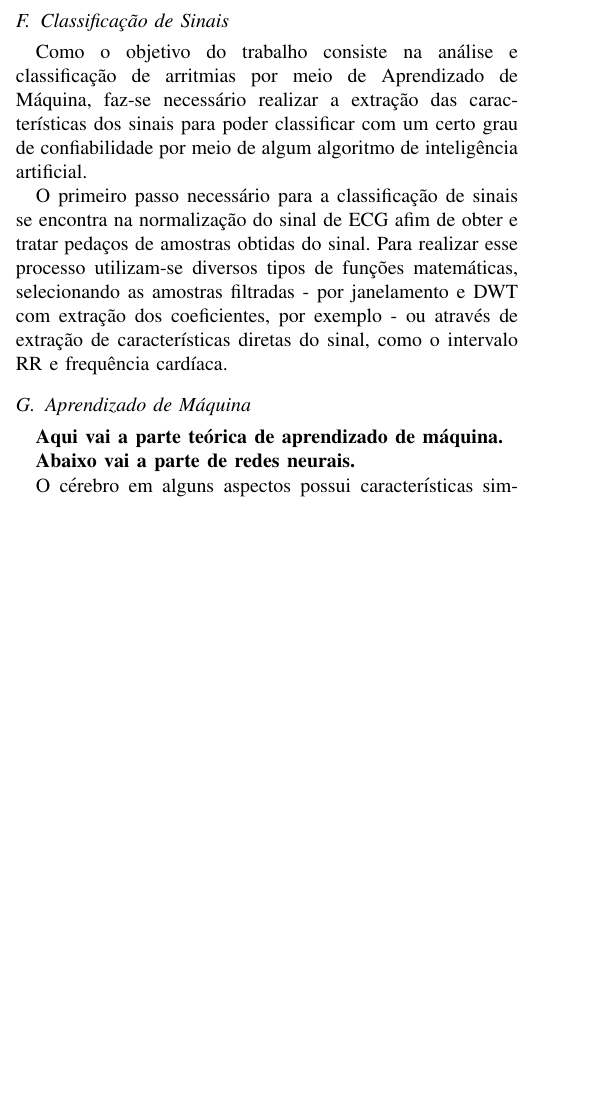
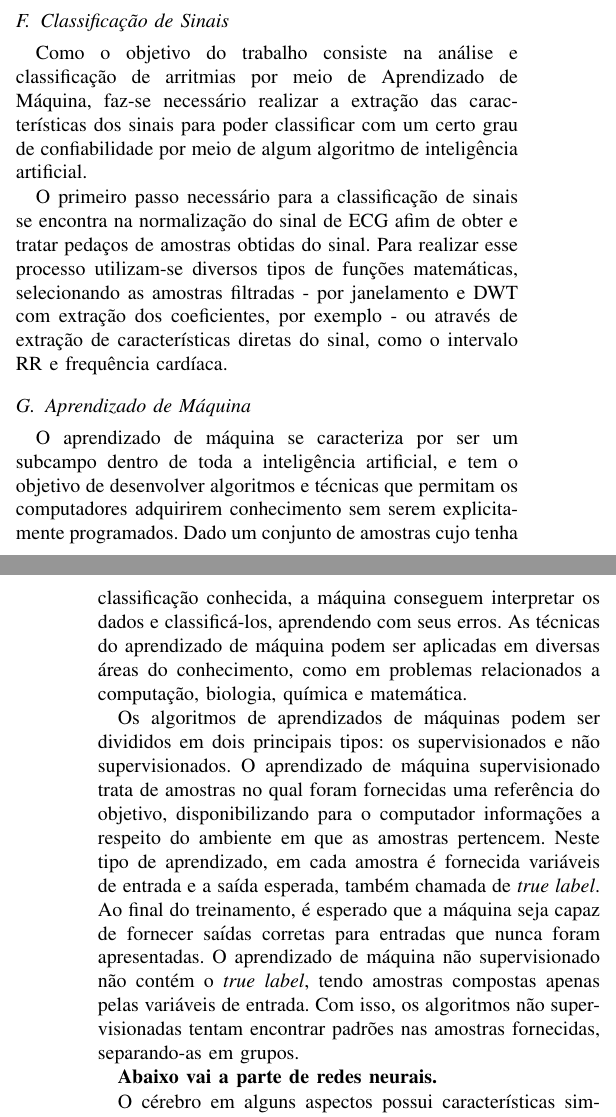
Before and after one commit to davikawasaki/arrhythmia-ecg-analysis-pds, a LaTeX paper (Article/final/trabalho_final_ecg_pds.tex): part of one column of page 3 of 4 before the commit and two parts of the columns of pages 3 and 4 of 4 after it, the two joined at a grey line, cut so that both start at the same text, the shorter picture padded with empty space. Compiled offline with pdfLaTeX; a missing font is replaced by an installed copy or a similar font; a LaTeX package or settings file that is missing is left out.

Commit message:
Added Machine learning theory to article

```diff
--- a/Article/final/trabalho_final_ecg_pds.tex
+++ b/Article/final/trabalho_final_ecg_pds.tex
@@ -518,7 +518,9 @@ O primeiro passo necessário para a classificação de sinais se encontra na nor
 
 \subsection{Aprendizado de Máquina}
 
-\textbf{Aqui vai a parte teórica de aprendizado de máquina.}
+O aprendizado de máquina se caracteriza por ser um subcampo dentro de toda a inteligência artificial, e tem o objetivo de desenvolver algoritmos e técnicas que permitam os computadores adquirirem conhecimento sem serem explicitamente programados. Dado um conjunto de amostras cujo tenha classificação conhecida, a máquina conseguem interpretar os dados e classificá-los, aprendendo com seus erros. As técnicas do aprendizado de máquina podem ser aplicadas em diversas áreas do conhecimento, como em problemas relacionados a computação, biologia, química e matemática.
+
+Os algoritmos de aprendizados de máquinas podem ser divididos em dois principais tipos: os supervisionados e não supervisionados. O aprendizado de máquina supervisionado trata de amostras no qual foram fornecidas uma referência do objetivo, disponibilizando para o computador informações a respeito do ambiente em que as amostras pertencem. Neste tipo de aprendizado, em cada amostra é fornecida variáveis de entrada e a saída esperada, também chamada de \textit{true label}. Ao final do treinamento, é esperado que a máquina seja capaz de fornecer saídas corretas para entradas que nunca foram apresentadas. O aprendizado de máquina não supervisionado não contém o \textit{true label}, tendo amostras compostas apenas pelas variáveis de entrada. Com isso, os algoritmos não supervisionadas tentam encontrar padrões nas amostras fornecidas, separando-as em grupos.
 
 \textbf{Abaixo vai a parte de redes neurais.}
 
```
Also changed, not shown: Article/final/trabalho_final_ecg_pds.pdf.
